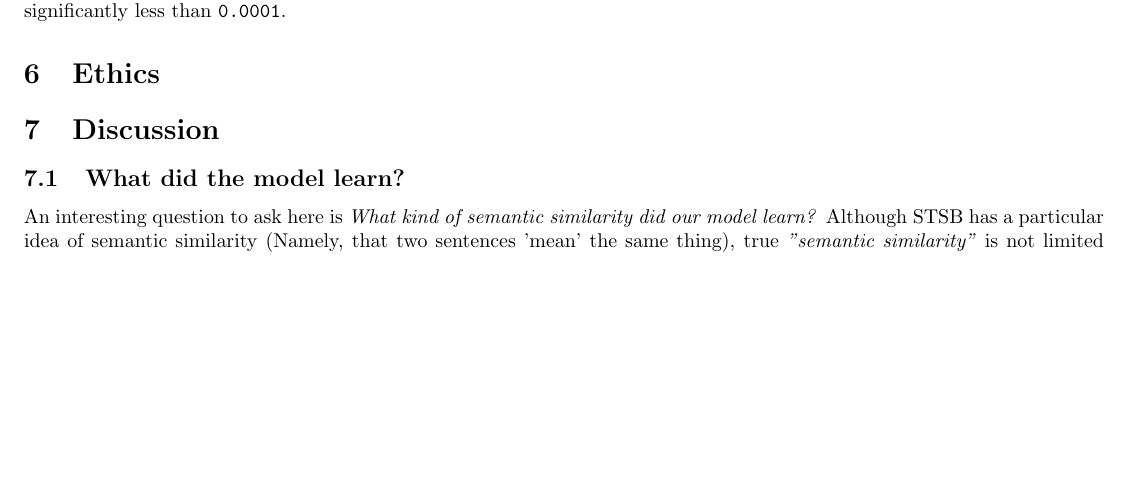
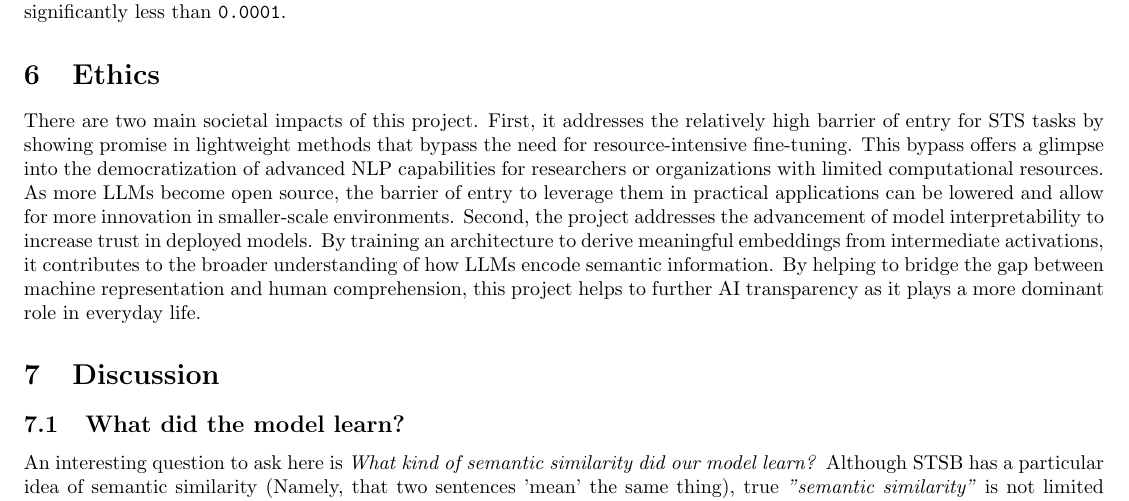
Before and after one commit to olwmc/csci2470_final, a LaTeX document (csci2470_final_paper/main.tex): part of page 6 of 10, cut so that both start at the same text, the shorter picture padded with empty space. Compiled offline with pdfLaTeX.

Commit message:
Added first ethics doodad

```diff
--- a/csci2470_final_paper/main.tex
+++ b/csci2470_final_paper/main.tex
@@ -181,6 +181,7 @@ We achieved a Pearson correlation on STSB's test set of \verb|76.86%| and a Spea
 %     Who are the major “stakeholders” in this problem, and what are the consequences of mistakes made by your algorithm?
 %     How are you planning to quantify or measure error or success? What implications does your quantification have?
 %     Add your own: if there is an issue about your algorithm you would like to discuss or explain further, feel free to do so.
+There are two main societal impacts of this project. First, it addresses the relatively high barrier of entry for STS tasks by showing promise in lightweight methods that bypass the need for resource-intensive fine-tuning. This bypass offers a glimpse into the democratization of advanced NLP capabilities for researchers or organizations with limited computational resources. As more LLMs become open source, the barrier of entry to leverage them in practical applications can be lowered and allow for more innovation in smaller-scale environments. Second, the project addresses the advancement of model interpretability to increase trust in deployed models. By training an architecture to derive meaningful embeddings from intermediate activations, it contributes to the broader understanding of how LLMs encode semantic information. By helping to bridge the gap between machine representation and human comprehension, this project helps to further AI transparency as it plays a more dominant role in everyday life.
 
 \section{Discussion}
 
```
Also changed, not shown: csci2470_final_paper/main.pdf.
